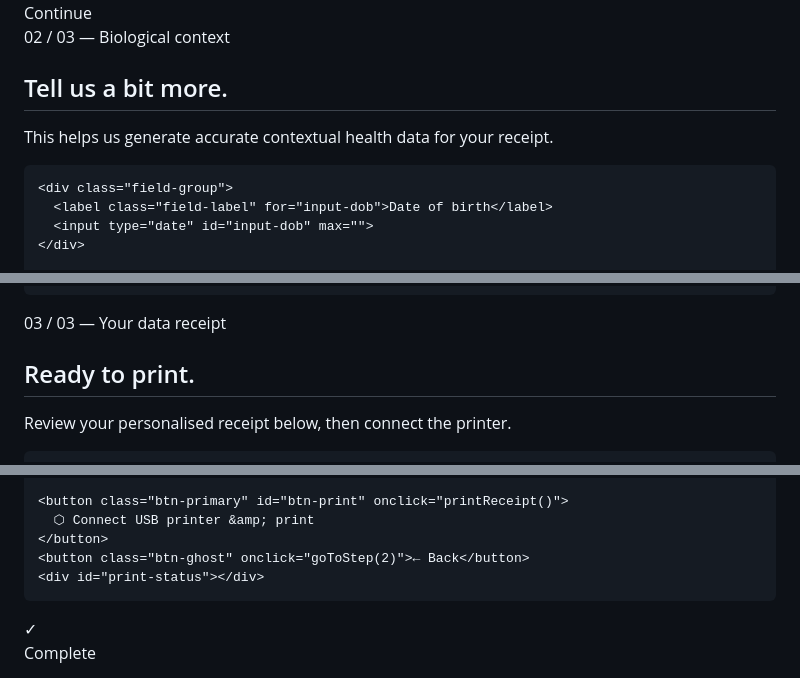
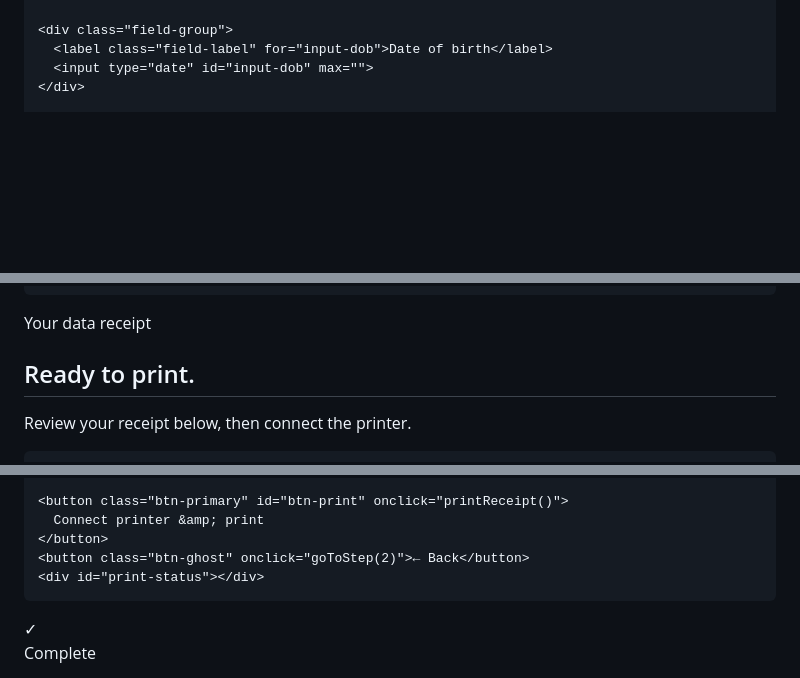
Before and after one commit to ninacaterina/Gender-Data-Gap.github.io, a Markdown page: README.md, 3 parts joined by grey strips. GitHub-like rendering; blank space fills up the shorter version.

```diff
--- a/README.md
+++ b/README.md
@@ -391,12 +335,4 @@
     </div>
-    <button class="btn-primary" id="btn-name-next" onclick="goToStep2()" disabled>Continue</button>
-  </div>
-
-  <!-- Step 2: Birthday + biological context -->
-  <div class="screen" id="screen-bio">
-    <p class="screen-label">02 / 03 — Biological context</p>
-    <h2>Tell us a bit more.</h2>
-    <p class="screen-desc">This helps us generate accurate contextual health data for your receipt.</p>
 
     <div class="field-group">
       <label class="field-label" for="input-dob">Date of birth</label>
@@ -439,7 +358,7 @@
 
   <!-- Step 3: Receipt + print -->
   <div class="screen" id="screen-receipt">
-    <p class="screen-label">03 / 03 — Your data receipt</p>
+    <p class="screen-label">Your data receipt</p>
     <h2>Ready to print.</h2>
-    <p class="screen-desc">Review your personalised receipt below, then connect the printer.</p>
+    <p class="screen-desc">Review your receipt below, then connect the printer.</p>
 
@@ -449,6 +366,6 @@
 
     <button class="btn-primary" id="btn-print" onclick="printReceipt()">
-      ⬡ Connect USB printer &amp; print
+      Connect printer &amp; print
     </button>
     <button class="btn-ghost" onclick="goToStep(2)">← Back</button>
     <div id="print-status"></div>
```
Also changed, not shown: other parts of README.md (+278 -344 lines).
